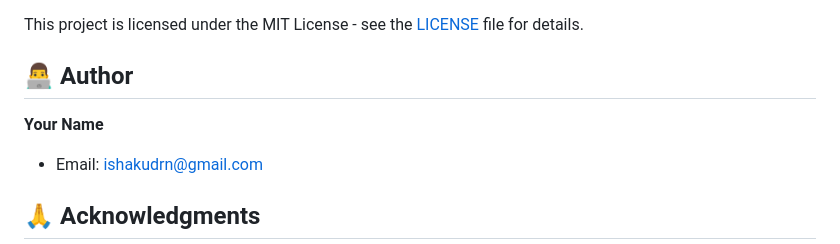
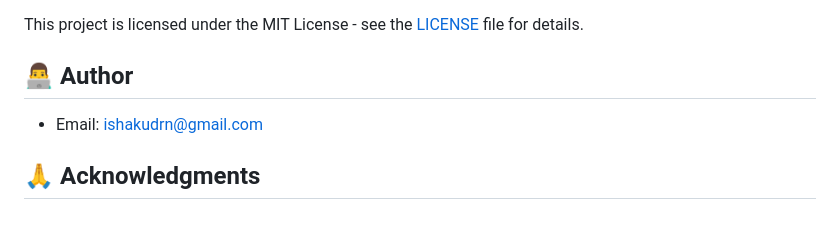
Before and after one commit to dr-isosan/supply-chain-platform, a Markdown page: README.md, the part around the change. Rendered like a GitHub page; blank space fills up the shorter version.

```diff
--- a/README.md
+++ b/README.md
@@ -217,9 +217,6 @@ Contributions are welcome! Please follow these steps:
 This project is licensed under the MIT License - see the [LICENSE](LICENSE) file for details.
 
 ## 👨‍💻 Author
-
-**Your Name**
-
 - Email: <ishakudrn@gmail.com>
 
 ## 🙏 Acknowledgments
```
